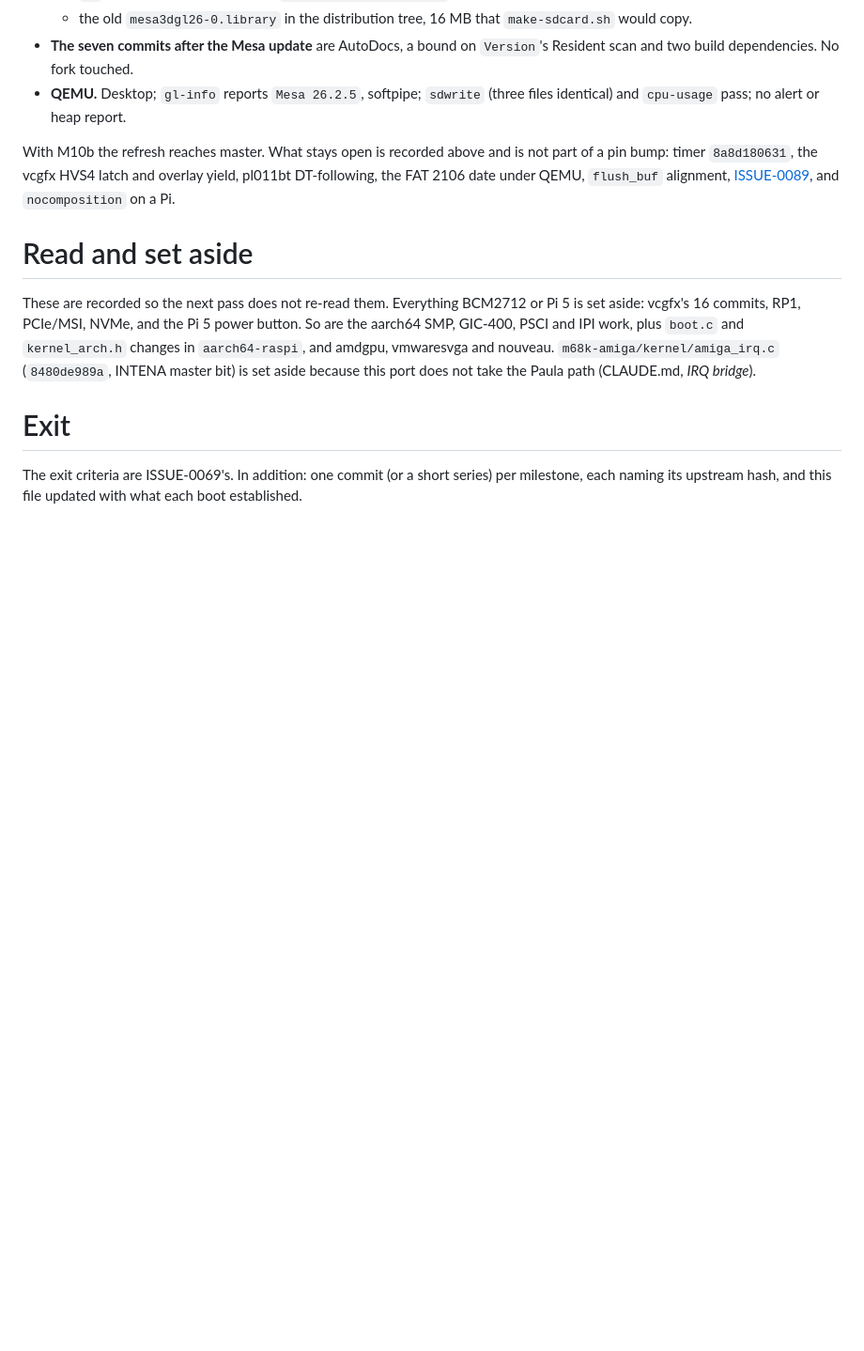
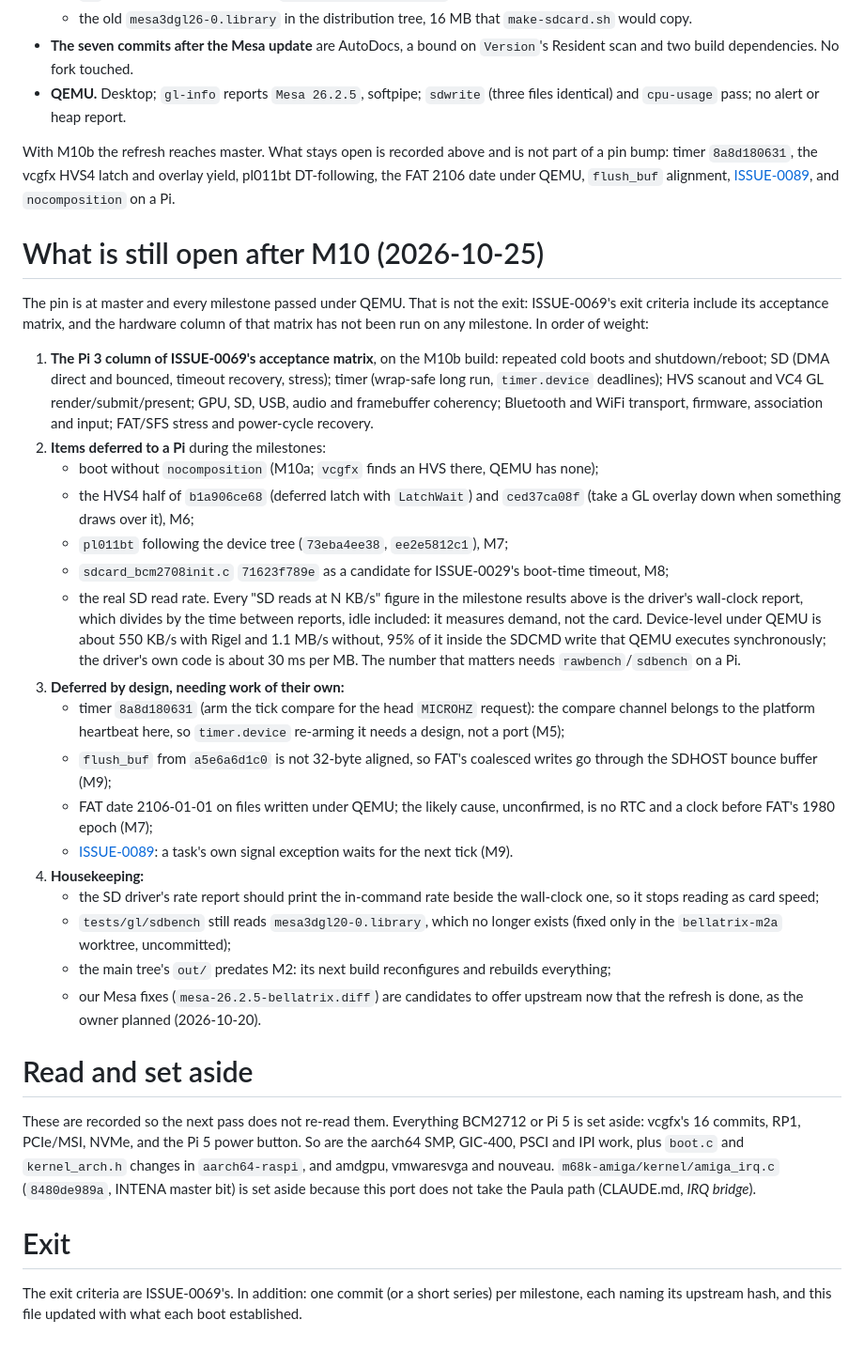
Before and after one commit to JJDSNT/bellatrix, a Markdown page: AI_context/issues/ISSUE-0088.md, the part around the change. Shown at 94% size. Drawn GitHub-style; blank space fills up the shorter version.

Commit message:
docs(issues): ISSUE-0088 -- what is still open after M10
The pin is at master and everything passed under QEMU, but the Pi 3 column
of ISSUE-0069's acceptance matrix has not been run on any milestone. List
that, the items deferred to a Pi, the deferred-by-design ones, and the
housekeeping, in one place; and say plainly that the 'SD reads at N KB/s'
figures above measure demand, not the card.

Co-Authored-By: Claude Opus 5.5 <noreply@anthropic.com>
Claude-Session: https://claude.ai/code/session_01NzNezvrW2KD5imQDPTCTM5

```diff
--- a/AI_context/issues/ISSUE-0088.md
+++ b/AI_context/issues/ISSUE-0088.md
@@ -843,6 +843,56 @@ and overlay yield, pl011bt DT-following, the FAT 2106 date under QEMU,
 `flush_buf` alignment, [ISSUE-0089](ISSUE-0089.md), and `nocomposition`
 on a Pi.
 
+# What is still open after M10 (2026-10-25)
+
+The pin is at master and every milestone passed under QEMU. That is not
+the exit: ISSUE-0069's exit criteria include its acceptance matrix, and the
+hardware column of that matrix has not been run on any milestone. In
+order of weight:
+
+1. **The Pi 3 column of ISSUE-0069's acceptance matrix**, on the M10b
+   build: repeated cold boots and shutdown/reboot; SD (DMA direct and
+   bounced, timeout recovery, stress); timer (wrap-safe long run,
+   `timer.device` deadlines); HVS scanout and VC4 GL render/submit/present;
+   GPU, SD, USB, audio and framebuffer coherency; Bluetooth and WiFi
+   transport, firmware, association and input; FAT/SFS stress and
+   power-cycle recovery.
+2. **Items deferred to a Pi** during the milestones:
+   - boot without `nocomposition` (M10a; `vcgfx` finds an HVS there, QEMU
+     has none);
+   - the HVS4 half of `b1a906ce68` (deferred latch with `LatchWait`) and
+     `ced37ca08f` (take a GL overlay down when something draws over it), M6;
+   - `pl011bt` following the device tree (`73eba4ee38`, `ee2e5812c1`), M7;
+   - `sdcard_bcm2708init.c` `71623f789e` as a candidate for ISSUE-0029's
+     boot-time timeout, M8;
+   - the real SD read rate. Every "SD reads at N KB/s" figure in the
+     milestone results above is the driver's wall-clock report, which
+     divides by the time between reports, idle included: it measures
+     demand, not the card. Device-level under QEMU is about 550 KB/s with
+     Rigel and 1.1 MB/s without, 95% of it inside the SDCMD write that QEMU
+     executes synchronously; the driver's own code is about 30 ms per MB.
+     The number that matters needs `rawbench`/`sdbench` on a Pi.
+3. **Deferred by design, needing work of their own:**
+   - timer `8a8d180631` (arm the tick compare for the head `MICROHZ`
+     request): the compare channel belongs to the platform heartbeat here,
+     so `timer.device` re-arming it needs a design, not a port (M5);
+   - `flush_buf` from `a5e6a6d1c0` is not 32-byte aligned, so FAT's
+     coalesced writes go through the SDHOST bounce buffer (M9);
+   - FAT date 2106-01-01 on files written under QEMU; the likely cause,
+     unconfirmed, is no RTC and a clock before FAT's 1980 epoch (M7);
+   - [ISSUE-0089](ISSUE-0089.md): a task's own signal exception waits for
+     the next tick (M9).
+4. **Housekeeping:**
+   - the SD driver's rate report should print the in-command rate beside
+     the wall-clock one, so it stops reading as card speed;
+   - `tests/gl/sdbench` still reads `mesa3dgl20-0.library`, which no longer
+     exists (fixed only in the `bellatrix-m2a` worktree, uncommitted);
+   - the main tree's `out/` predates M2: its next build reconfigures and
+     rebuilds everything;
+   - our Mesa fixes (`mesa-26.2.5-bellatrix.diff`) are candidates to offer
+     upstream now that the refresh is done, as the owner planned
+     (2026-10-20).
+
 # Read and set aside
 
 These are recorded so the next pass does not re-read them. Everything BCM2712
```
